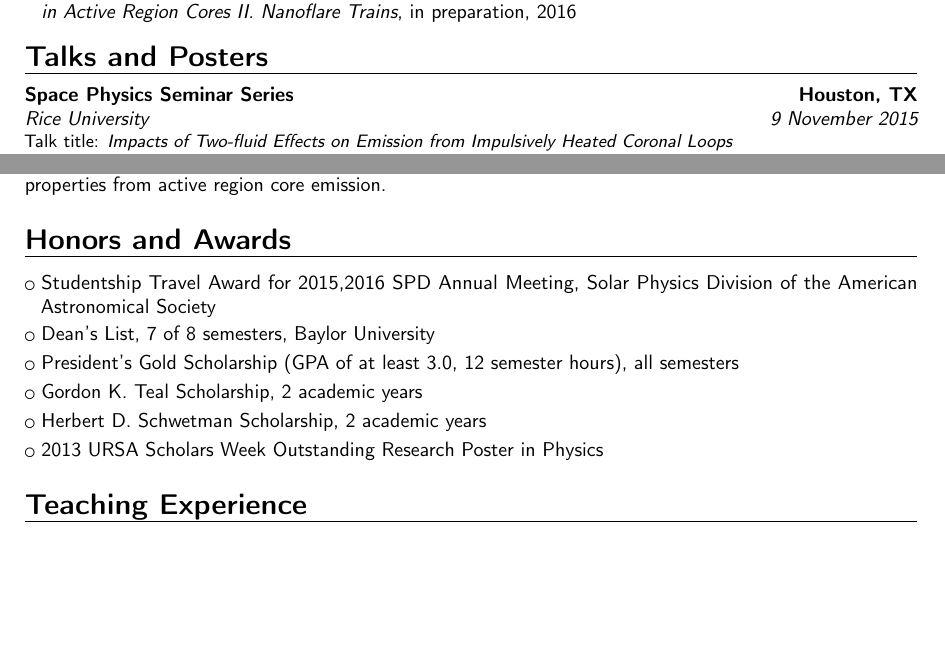
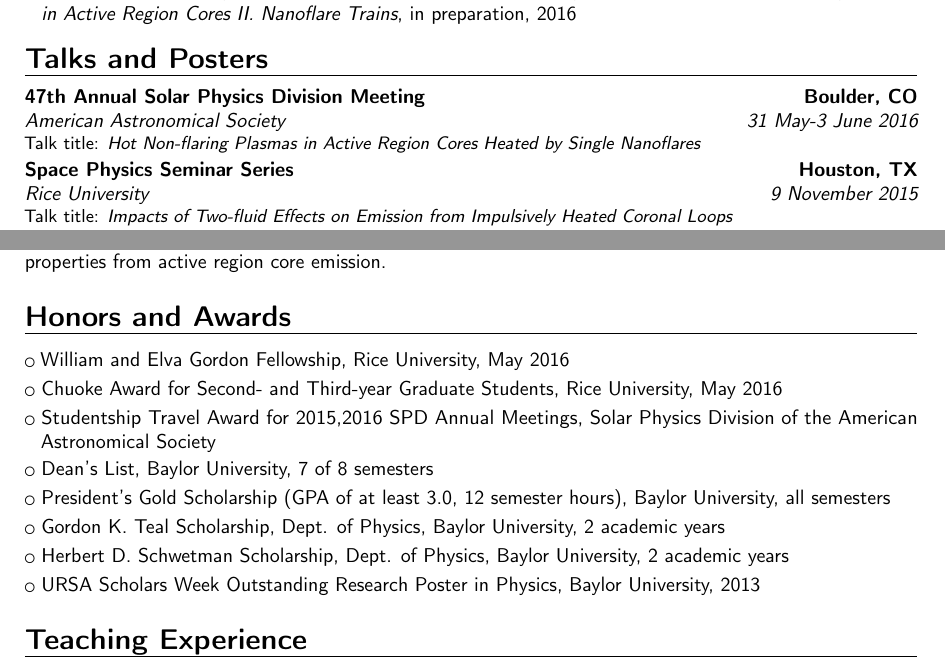
Before and after one commit to zakaria1193/resume, a LaTeX CV (output/cv.tex): two parts of pages 1 and 2 of 3, joined at a grey line, cut so that both start at the same text, the shorter picture padded with empty space. Compiled offline with pdfLaTeX.

Commit message:
updating cv

```diff
--- a/output/cv.tex
+++ b/output/cv.tex
@@ -86,6 +86,10 @@
 
 
 
+  \cventry{31 May-3 June 2016}{American Astronomical Society}{47th Annual Solar Physics Division Meeting}{Boulder, CO}{}{Talk title: \href{http://adsabs.harvard.edu/abs/2016SPD....4720203B}{\textit{Hot Non-flaring Plasmas in Active Region Cores Heated by Single Nanoflares}}}
+
+
+
   \cventry{9 November 2015}{Rice University}{Space Physics Seminar Series}{Houston, TX}{}{Talk title: \textit{Impacts of Two-fluid Effects on Emission from Impulsively Heated Coronal Loops}}
 
 
@@ -139,17 +143,21 @@
 
 
 
-  \cvlistitem{Studentship Travel Award for 2015,2016 SPD Annual Meeting, Solar Physics Division of the American Astronomical Society}
+  \cvlistitem{William and Elva Gordon Fellowship, Rice University, May 2016}
 
-  \cvlistitem{Dean's List, 7 of 8 semesters, Baylor University}
+  \cvlistitem{Chuoke Award for Second- and Third-year Graduate Students, Rice University, May 2016}
 
-  \cvlistitem{President's Gold Scholarship (GPA of at least 3.0, 12 semester hours), all semesters}
+  \cvlistitem{Studentship Travel Award for 2015,2016 SPD Annual Meetings, Solar Physics Division of the American Astronomical Society}
 
-  \cvlistitem{Gordon K. Teal Scholarship, 2 academic years}
+  \cvlistitem{Dean's List, Baylor University, 7 of 8 semesters}
 
-  \cvlistitem{Herbert D. Schwetman Scholarship, 2 academic years}
+  \cvlistitem{President's Gold Scholarship (GPA of at least 3.0, 12 semester hours), Baylor University, all semesters}
 
-  \cvlistitem{2013 URSA Scholars Week Outstanding Research Poster in Physics}
+  \cvlistitem{Gordon K. Teal Scholarship, Dept. of Physics, Baylor University, 2 academic years}
+
+  \cvlistitem{Herbert D. Schwetman Scholarship, Dept. of Physics, Baylor University, 2 academic years}
+
+  \cvlistitem{URSA Scholars Week Outstanding Research Poster in Physics, Baylor University, 2013}
 
 
 
```
Also changed, not shown: cv_data.yml (+15 -6 lines), output/cv.md (+2 -0 lines).
